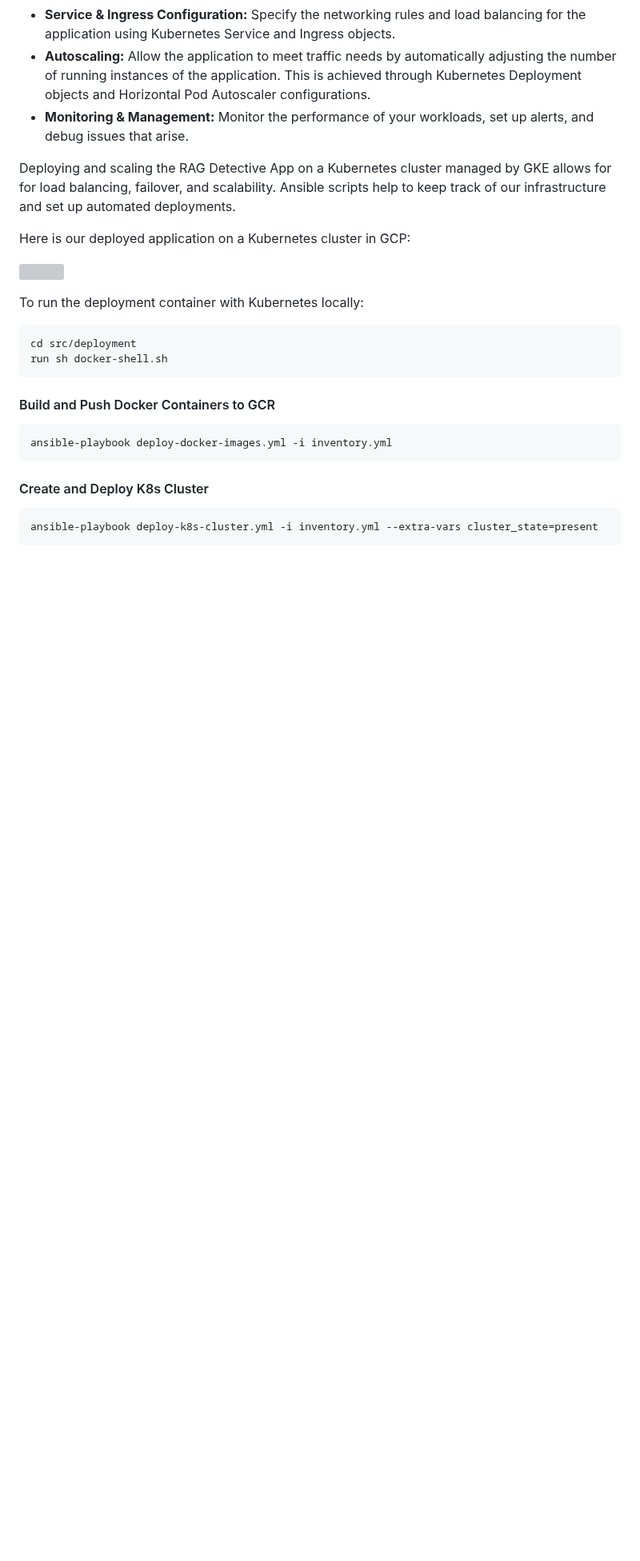
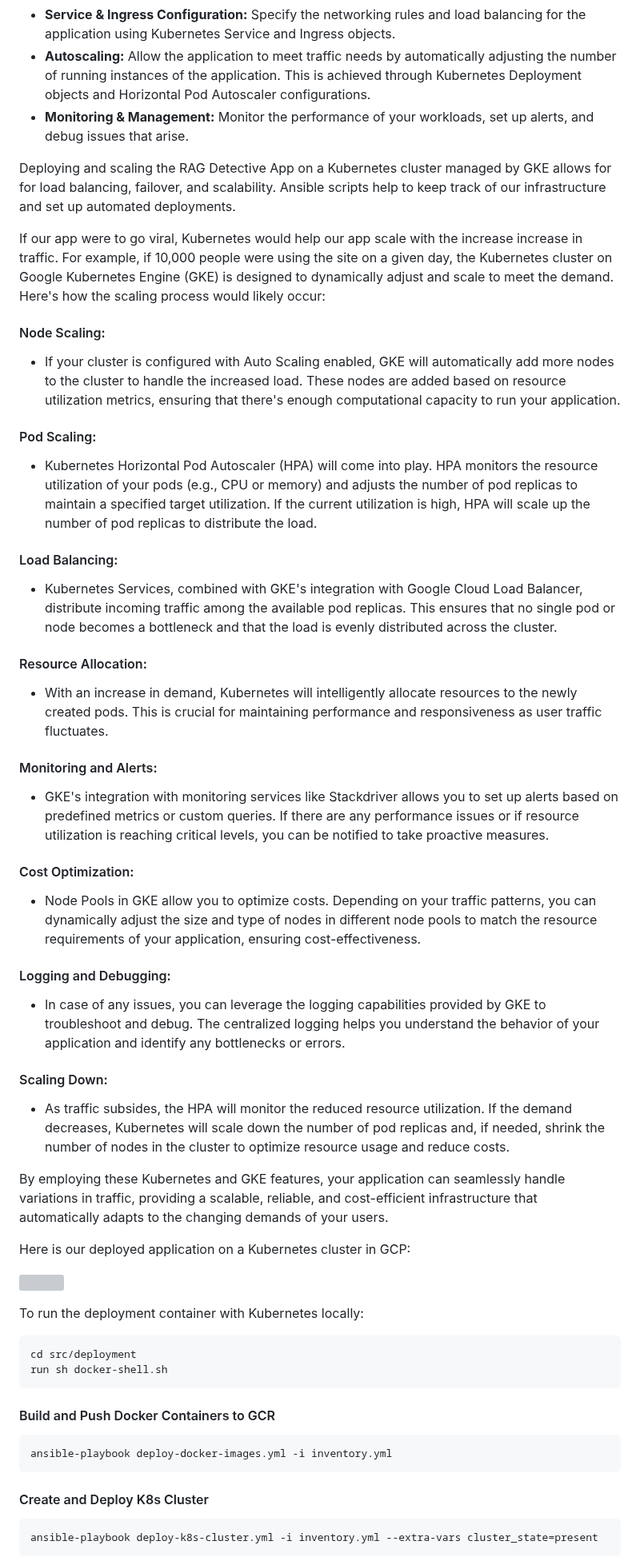
Before and after one commit to healthy-chicken-saladeers/rag_detective, a Markdown page: README.md, the part around one of its changes. Shown at 80% size. Drawn GitHub-style; blank space fills up the shorter version; grey boxes are pictures that could not be loaded.

Commit message:
Add description on how app will scale with kubernetes

```diff
--- a/README.md
+++ b/README.md
@@ -496,6 +494,34 @@ Creating and deploying a Kubernetes cluster within GKE involves a few steps:
 - **Monitoring & Management:** Monitor the performance of your workloads, set up alerts, and debug issues that arise.
 
 Deploying and scaling the RAG Detective App on a Kubernetes cluster managed by GKE allows for for load balancing, failover, and scalability. Ansible scripts help to keep track of our infrastructure and set up automated deployments.
+
+If our app were to go viral, Kubernetes would help our app scale with the increase increase in traffic. For example, if 10,000 people were using the site on a given day, the Kubernetes cluster on Google Kubernetes Engine (GKE) is designed to dynamically adjust and scale to meet the demand. Here's how the scaling process would likely occur:
+
+#### Node Scaling:
+   - If your cluster is configured with Auto Scaling enabled, GKE will automatically add more nodes to the cluster to handle the increased load. These nodes are added based on resource utilization metrics, ensuring that there's enough computational capacity to run your application.
+
+#### Pod Scaling:
+   - Kubernetes Horizontal Pod Autoscaler (HPA) will come into play. HPA monitors the resource utilization of your pods (e.g., CPU or memory) and adjusts the number of pod replicas to maintain a specified target utilization. If the current utilization is high, HPA will scale up the number of pod replicas to distribute the load.
+
+#### Load Balancing:
+   - Kubernetes Services, combined with GKE's integration with Google Cloud Load Balancer, distribute incoming traffic among the available pod replicas. This ensures that no single pod or node becomes a bottleneck and that the load is evenly distributed across the cluster.
+
+#### Resource Allocation:
+   - With an increase in demand, Kubernetes will intelligently allocate resources to the newly created pods. This is crucial for maintaining performance and responsiveness as user traffic fluctuates.
+
+#### Monitoring and Alerts:
+   - GKE's integration with monitoring services like Stackdriver allows you to set up alerts based on predefined metrics or custom queries. If there are any performance issues or if resource utilization is reaching critical levels, you can be notified to take proactive measures.
+
+#### Cost Optimization:
+   - Node Pools in GKE allow you to optimize costs. Depending on your traffic patterns, you can dynamically adjust the size and type of nodes in different node pools to match the resource requirements of your application, ensuring cost-effectiveness.
+
+#### Logging and Debugging:
+   - In case of any issues, you can leverage the logging capabilities provided by GKE to troubleshoot and debug. The centralized logging helps you understand the behavior of your application and identify any bottlenecks or errors.
+
+#### Scaling Down:
+   - As traffic subsides, the HPA will monitor the reduced resource utilization. If the demand decreases, Kubernetes will scale down the number of pod replicas and, if needed, shrink the number of nodes in the cluster to optimize resource usage and reduce costs.
+
+By employing these Kubernetes and GKE features, your application can seamlessly handle variations in traffic, providing a scalable, reliable, and cost-efficient infrastructure that automatically adapts to the changing demands of your users.
 
 Here is our deployed application on a Kubernetes cluster in GCP:
 
```
Also changed, not shown: other parts of README.md (+2 -4 lines).
